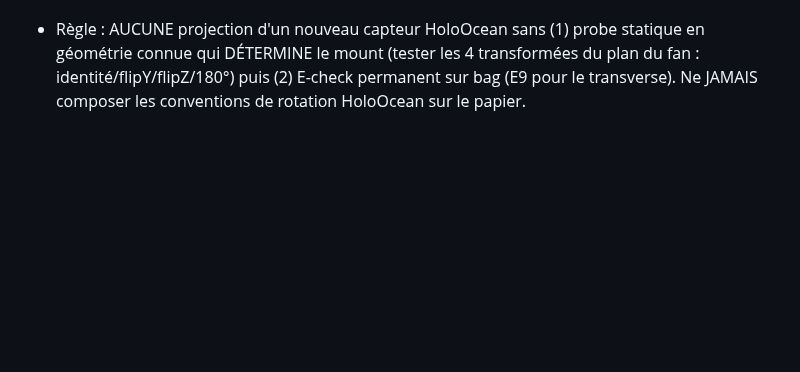
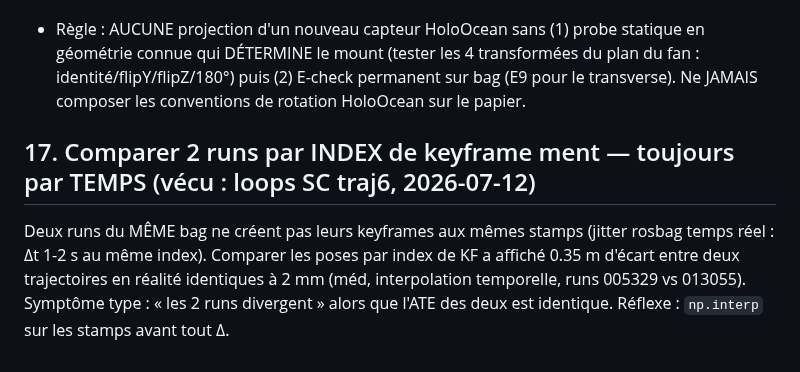
Before and after one commit to nathanrasami/sonar-SLAM, a Markdown page: PIEGES.md, the part around the change. GitHub-like rendering; blank space fills up the shorter version.

```diff
--- a/PIEGES.md
+++ b/PIEGES.md
@@ -180,3 +180,11 @@ R_MOUNT_PROF = Rx(−90)) mettait le FOND AU-DESSUS du robot. Mesuré au probe s
   géométrie connue qui DÉTERMINE le mount (tester les 4 transformées du plan du fan :
   identité/flipY/flipZ/180°) puis (2) E-check permanent sur bag (E9 pour le transverse).
   Ne JAMAIS composer les conventions de rotation HoloOcean sur le papier.
+
+## 17. Comparer 2 runs par INDEX de keyframe ment — toujours par TEMPS (vécu : loops SC traj6, 2026-07-12)
+
+Deux runs du MÊME bag ne créent pas leurs keyframes aux mêmes stamps (jitter rosbag
+temps réel : Δt 1-2 s au même index). Comparer les poses par index de KF a affiché
+0.35 m d'écart entre deux trajectoires en réalité identiques à 2 mm (méd, interpolation
+temporelle, runs 005329 vs 013055). Symptôme type : « les 2 runs divergent » alors que
+l'ATE des deux est identique. Réflexe : `np.interp` sur les stamps avant tout Δ.
```
Also changed, not shown: FABLE.md (+43 -0 lines), PROGRESS.md (+17 -1 lines).
